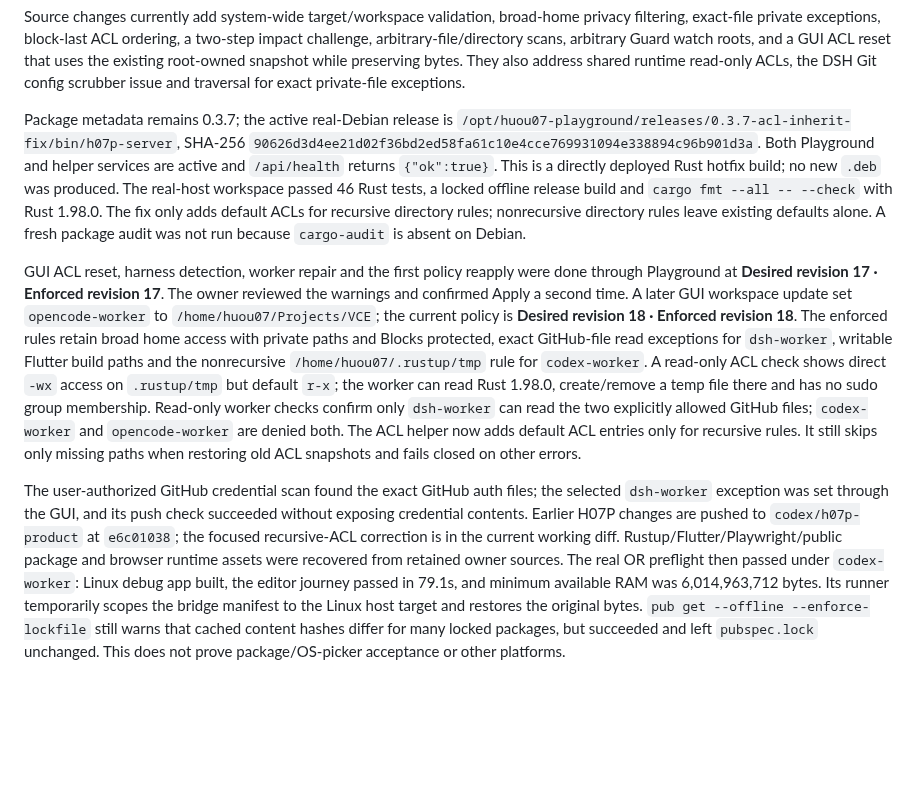
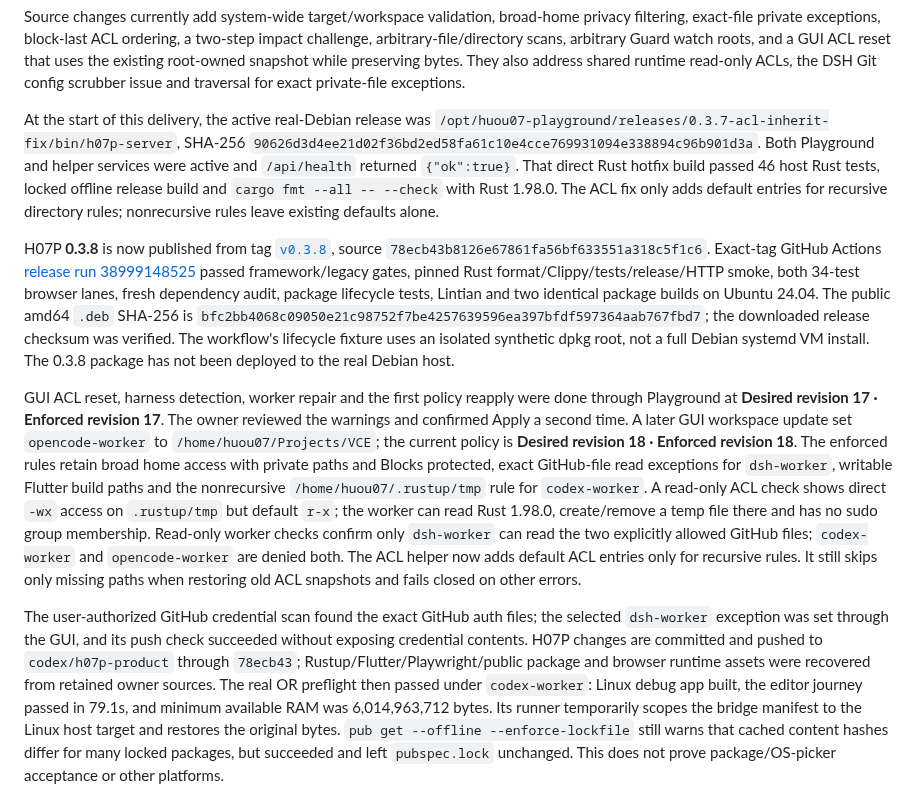
Before and after one commit to huou07/huou07-playground, a Markdown page: docs/ROADMAP.md, the part around the change. GitHub-like rendering; blank space fills up the shorter version.

Commit message:
Record 0.3.8 CI release evidence

```diff
--- a/docs/ROADMAP.md
+++ b/docs/ROADMAP.md
@@ -25,15 +25,25 @@ roots, and a GUI ACL reset that uses the existing root-owned snapshot while
 preserving bytes. They also address shared runtime read-only ACLs, the DSH Git
 config scrubber issue and traversal for exact private-file exceptions.
 
-Package metadata remains 0.3.7; the active real-Debian release is
+At the start of this delivery, the active real-Debian release was
 `/opt/huou07-playground/releases/0.3.7-acl-inherit-fix/bin/h07p-server`, SHA-256
 `90626d3d4ee21d02f36bd2ed58fa61c10e4cce769931094e338894c96b901d3a`. Both
-Playground and helper services are active and `/api/health` returns `{"ok":true}`.
-This is a directly deployed Rust hotfix build; no new `.deb` was produced. The
-real-host workspace passed 46 Rust tests, a locked offline release build and
-`cargo fmt --all -- --check` with Rust 1.98.0. The fix only adds default ACLs for
-recursive directory rules; nonrecursive directory rules leave existing defaults
-alone. A fresh package audit was not run because `cargo-audit` is absent on Debian.
+Playground and helper services were active and `/api/health` returned
+`{"ok":true}`. That direct Rust hotfix build passed 46 host Rust tests, locked
+offline release build and `cargo fmt --all -- --check` with Rust 1.98.0. The ACL
+fix only adds default entries for recursive directory rules; nonrecursive rules
+leave existing defaults alone.
+
+H07P **0.3.8** is now published from tag [`v0.3.8`](https://github.com/huou07/huou07-playground/releases/tag/v0.3.8),
+source `78ecb43b8126e67861fa56bf633551a318c5f1c6`. Exact-tag GitHub Actions
+[release run 38999148525](https://github.com/huou07/huou07-playground/actions/runs/38999148525)
+passed framework/legacy gates, pinned Rust format/Clippy/tests/release/HTTP smoke,
+both 34-test browser lanes, fresh dependency audit, package lifecycle tests,
+Lintian and two identical package builds on Ubuntu 24.04. The public amd64 `.deb`
+SHA-256 is `bfc2bb4068c09050e21c98752f7be4257639596ea397bfdf597364aab767fbd7`;
+the downloaded release checksum was verified. The workflow's lifecycle fixture
+uses an isolated synthetic dpkg root, not a full Debian systemd VM install. The
+0.3.8 package has not been deployed to the real Debian host.
 
 GUI ACL reset, harness detection, worker repair and the first policy reapply were
 done through Playground at **Desired revision 17 · Enforced revision 17**. The
@@ -52,9 +62,8 @@ paths when restoring old ACL snapshots and fails closed on other errors.
 
 The user-authorized GitHub credential scan found the exact GitHub auth files;
 the selected `dsh-worker` exception was set through the GUI, and its push check
-succeeded without exposing credential contents. Earlier H07P changes are pushed
-to `codex/h07p-product` at `e6c01038`; the focused recursive-ACL correction is in
-the current working diff. Rustup/Flutter/Playwright/public package and browser
+succeeded without exposing credential contents. H07P changes are committed and
+pushed to `codex/h07p-product` through `78ecb43`; Rustup/Flutter/Playwright/public package and browser
 runtime assets were recovered from retained owner sources. The real OR preflight
 then passed under `codex-worker`: Linux debug app built, the editor journey passed
 in 79.1s, and minimum available RAM was 6,014,963,712 bytes. Its runner temporarily
```
